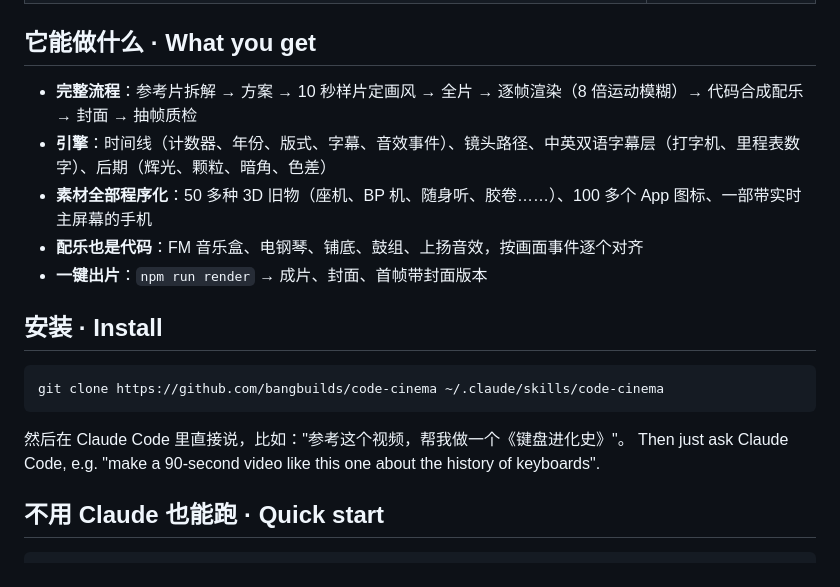
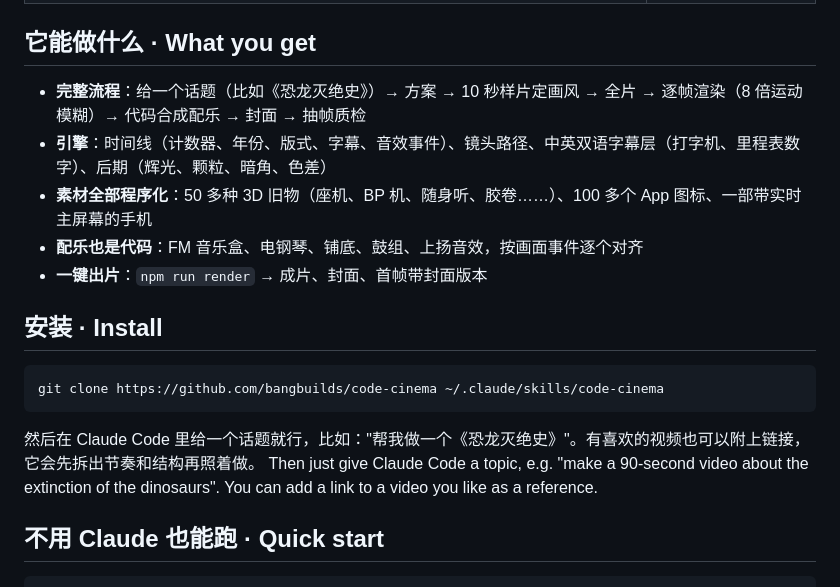
Before and after one commit to bangbuilds/code-cinema, a Markdown page: README.md, the part around the change. Drawn GitHub-style.

Commit message:
Docs: start from a topic; a reference video is optional
Co-Authored-By: Claude Opus 5.5 <noreply@anthropic.com>

````diff
--- a/README.md
+++ b/README.md
@@ -17,7 +17,7 @@ A Claude Code skill plus a runnable template project.
 
 ## 它能做什么 · What you get
 
-- **完整流程**：参考片拆解 → 方案 → 10 秒样片定画风 → 全片 → 逐帧渲染（8 倍运动模糊）→ 代码合成配乐 → 封面 → 抽帧质检
+- **完整流程**：给一个话题（比如《恐龙灭绝史》）→ 方案 → 10 秒样片定画风 → 全片 → 逐帧渲染（8 倍运动模糊）→ 代码合成配乐 → 封面 → 抽帧质检
 - **引擎**：时间线（计数器、年份、版式、字幕、音效事件）、镜头路径、中英双语字幕层（打字机、里程表数字）、后期（辉光、颗粒、暗角、色差）
 - **素材全部程序化**：50 多种 3D 旧物（座机、BP 机、随身听、胶卷……）、100 多个 App 图标、一部带实时主屏幕的手机
 - **配乐也是代码**：FM 音乐盒、电钢琴、铺底、鼓组、上扬音效，按画面事件逐个对齐
@@ -29,8 +29,8 @@ A Claude Code skill plus a runnable template project.
 git clone https://github.com/bangbuilds/code-cinema ~/.claude/skills/code-cinema
 ```
 
-然后在 Claude Code 里直接说，比如："参考这个视频，帮我做一个《键盘进化史》"。
-Then just ask Claude Code, e.g. "make a 90-second video like this one about the history of keyboards".
+然后在 Claude Code 里给一个话题就行，比如："帮我做一个《恐龙灭绝史》"。有喜欢的视频也可以附上链接，它会先拆出节奏和结构再照着做。
+Then just give Claude Code a topic, e.g. "make a 90-second video about the extinction of the dinosaurs". You can add a link to a video you like as a reference.
 
 ## 不用 Claude 也能跑 · Quick start
 
````
Also changed, not shown: SKILL.md (+3 -2 lines).
